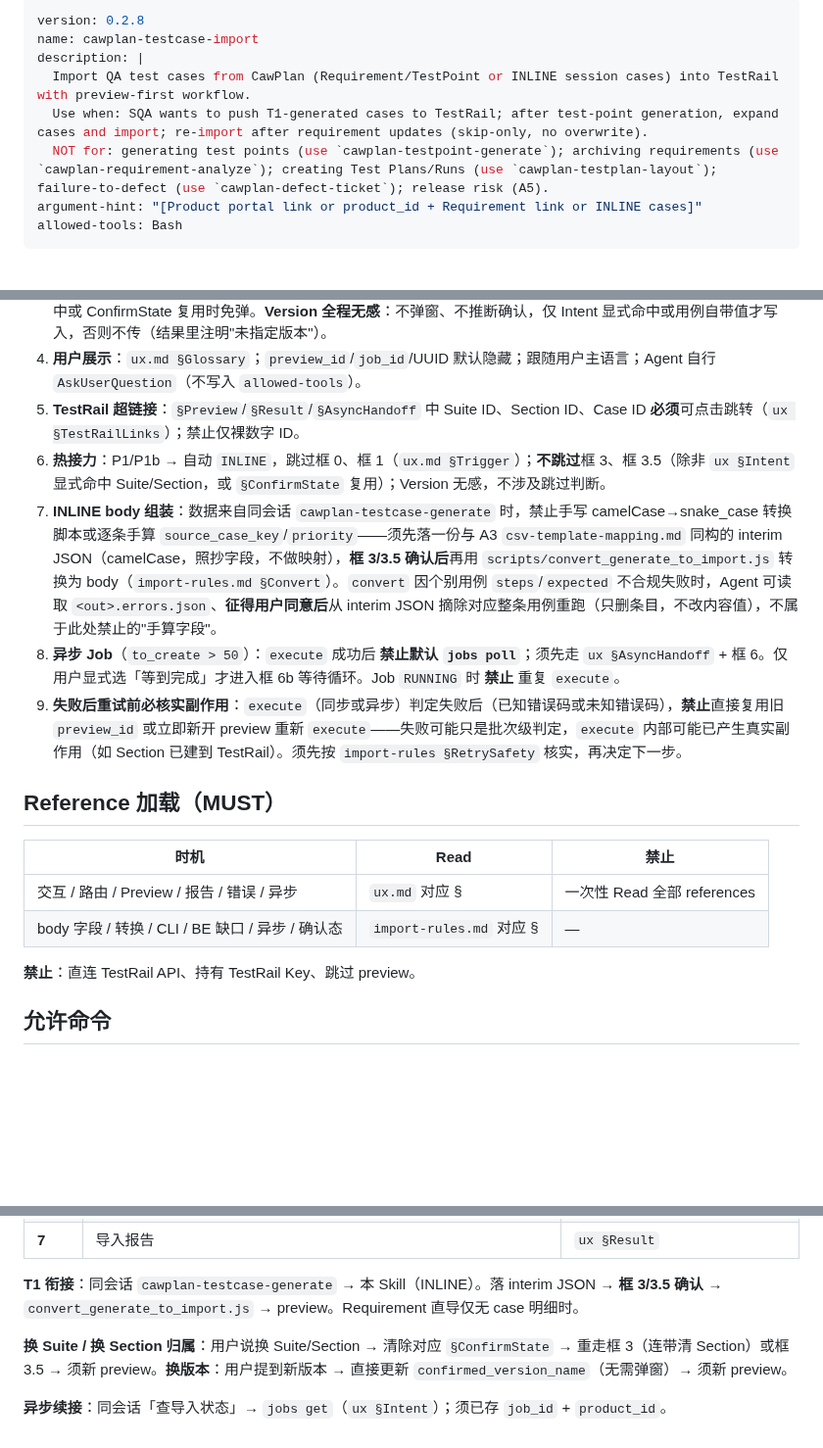
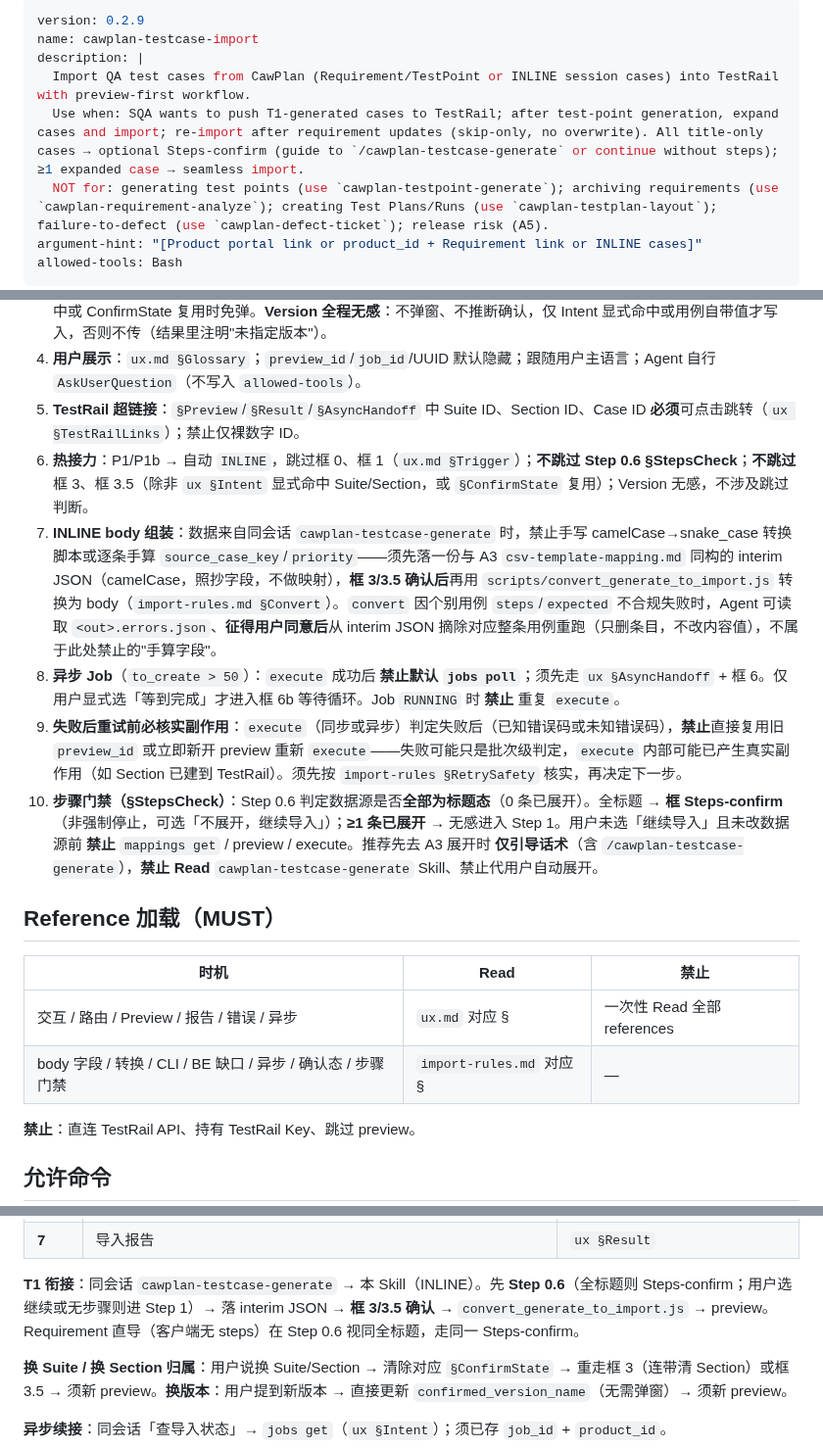
Before and after one commit to cawcut/skill-cawplan, a Markdown page: skills/cawplan-testcase-import/SKILL.md, 3 parts joined by grey strips. Shown at 98% size. Rendered like a GitHub page; blank space fills up the shorter version.

Commit message:
feat(testcase-import): add Step 0.6 StepsCheck before TestRail preview
Gate all title-only INLINE/REQUIREMENT imports with optional Steps-confirm so users can expand via A3 guidance or continue without steps.

Co-authored-by: Cursor <cursoragent@cursor.com>

```diff
--- a/skills/cawplan-testcase-import/SKILL.md
+++ b/skills/cawplan-testcase-import/SKILL.md
@@ -1,9 +1,9 @@
 ---
-version: 0.2.8
+version: 0.2.9
 name: cawplan-testcase-import
 description: |
   Import QA test cases from CawPlan (Requirement/TestPoint or INLINE session cases) into TestRail with preview-first workflow.
-  Use when: SQA wants to push T1-generated cases to TestRail; after test-point generation, expand cases and import; re-import after requirement updates (skip-only, no overwrite).
+  Use when: SQA wants to push T1-generated cases to TestRail; after test-point generation, expand cases and import; re-import after requirement updates (skip-only, no overwrite). All title-only cases → optional Steps-confirm (guide to `/cawplan-testcase-generate` or continue without steps); ≥1 expanded case → seamless import.
   NOT for: generating test points (use `cawplan-testpoint-generate`); archiving requirements (use `cawplan-requirement-analyze`); creating Test Plans/Runs (use `cawplan-testplan-layout`); failure-to-defect (use `cawplan-defect-ticket`); release risk (A5).
 argument-hint: "[Product portal link or product_id + Requirement link or INLINE cases]"
 allowed-tools: Bash
@@ -22,17 +22,18 @@ cawplan skill check
 3. **Suite / Section 确认闸**：`mappings get` 后 **框 3（Suite）→ 框 3.5（Section 归属）**（顺序固定）须用户确认后才可 preview / convert。禁止静默使用 `default_suite_id`（不做推荐标注）或静默复用/推断 `parent_section_id`。`SUITE_NOT_IN_PROJECT`/`SECTION_NOT_IN_SUITE`/`SECTION_NOT_FOUND` → 停止。同会话已确认且未换 Suite/Section → 可复用（`import-rules §ConfirmState`）。框 3.5 **每次导入都问**，仅 Intent 显式命中或 ConfirmState 复用时免弹。**Version 全程无感**：不弹窗、不推断确认，仅 Intent 显式命中或用例自带值才写入，否则不传（结果里注明"未指定版本"）。
 4. **用户展示**：`ux.md §Glossary`；`preview_id`/`job_id`/UUID 默认隐藏；跟随用户主语言；Agent 自行 `AskUserQuestion`（不写入 `allowed-tools`）。
 5. **TestRail 超链接**：`§Preview`/`§Result`/`§AsyncHandoff` 中 Suite ID、Section ID、Case ID **必须**可点击跳转（`ux §TestRailLinks`）；禁止仅裸数字 ID。
-6. **热接力**：P1/P1b → 自动 `INLINE`，跳过框 0、框 1（`ux.md §Trigger`）；**不跳过**框 3、框 3.5（除非 `ux §Intent` 显式命中 Suite/Section，或 `§ConfirmState` 复用）；Version 无感，不涉及跳过判断。
+6. **热接力**：P1/P1b → 自动 `INLINE`，跳过框 0、框 1（`ux.md §Trigger`）；**不跳过 Step 0.6 §StepsCheck**；**不跳过**框 3、框 3.5（除非 `ux §Intent` 显式命中 Suite/Section，或 `§ConfirmState` 复用）；Version 无感，不涉及跳过判断。
 7. **INLINE body 组装**：数据来自同会话 `cawplan-testcase-generate` 时，禁止手写 camelCase→snake_case 转换脚本或逐条手算 `source_case_key`/`priority`——须先落一份与 A3 `csv-template-mapping.md` 同构的 interim JSON（camelCase，照抄字段，不做映射），**框 3/3.5 确认后**再用 `scripts/convert_generate_to_import.js` 转换为 body（`import-rules.md §Convert`）。`convert` 因个别用例 `steps`/`expected` 不合规失败时，Agent 可读取 `<out>.errors.json`、**征得用户同意后**从 interim JSON 摘除对应整条用例重跑（只删条目，不改内容值），不属于此处禁止的"手算字段"。
 8. **异步 Job**（`to_create > 50`）：`execute` 成功后 **禁止默认 `jobs poll`**；须先走 `ux §AsyncHandoff` + 框 6。仅用户显式选「等到完成」才进入框 6b 等待循环。Job `RUNNING` 时 **禁止** 重复 `execute`。
 9. **失败后重试前必核实副作用**：`execute`（同步或异步）判定失败后（已知错误码或未知错误码），**禁止**直接复用旧 `preview_id` 或立即新开 preview 重新 `execute`——失败可能只是批次级判定，`execute` 内部可能已产生真实副作用（如 Section 已建到 TestRail）。须先按 `import-rules §RetrySafety` 核实，再决定下一步。
+10. **步骤门禁（§StepsCheck）**：Step 0.6 判定数据源是否**全部为标题态**（0 条已展开）。全标题 → **框 Steps-confirm**（非强制停止，可选「不展开，继续导入」）；**≥1 条已展开** → 无感进入 Step 1。用户未选「继续导入」且未改数据源前 **禁止** `mappings get` / preview / execute。推荐先去 A3 展开时 **仅引导话术**（含 `/cawplan-testcase-generate`），**禁止 Read** `cawplan-testcase-generate` Skill、禁止代用户自动展开。
 
 ## Reference 加载（MUST）
 
 | 时机 | Read | 禁止 |
 |------|------|------|
 | 交互 / 路由 / Preview / 报告 / 错误 / 异步 | `ux.md` 对应 § | 一次性 Read 全部 references |
-| body 字段 / 转换 / CLI / BE 缺口 / 异步 / 确认态 | `import-rules.md` 对应 § | — |
+| body 字段 / 转换 / CLI / BE 缺口 / 异步 / 确认态 / 步骤门禁 | `import-rules.md` 对应 § | — |
 
 **禁止**：直连 TestRail API、持有 TestRail Key、跳过 preview。
 
@@ -65,7 +67,7 @@ cawplan skill check
 | **6b** | 等到完成（可选） | `jobs get` 循环 · `ux §AsyncProgress` · `ux §AsyncTimeout` |
 | **7** | 导入报告 | `ux §Result` |
 
-**T1 衔接**：同会话 `cawplan-testcase-generate` → 本 Skill（INLINE）。落 interim JSON → **框 3/3.5 确认** → `convert_generate_to_import.js` → preview。Requirement 直导仅无 case 明细时。
+**T1 衔接**：同会话 `cawplan-testcase-generate` → 本 Skill（INLINE）。先 **Step 0.6**（全标题则 Steps-confirm；用户选继续或无步骤则进 Step 1）→ 落 interim JSON → **框 3/3.5 确认** → `convert_generate_to_import.js` → preview。Requirement 直导（客户端无 steps）在 Step 0.6 视同全标题，走同一 Steps-confirm。
 
 **换 Suite / 换 Section 归属**：用户说换 Suite/Section → 清除对应 `§ConfirmState` → 重走框 3（连带清 Section）或框 3.5 → 须新 preview。**换版本**：用户提到新版本 → 直接更新 `confirmed_version_name`（无需弹窗）→ 须新 preview。
 
```
Also changed, not shown: other parts of skills/cawplan-testcase-import/SKILL.md (+1 -0 lines), 2 other files.
